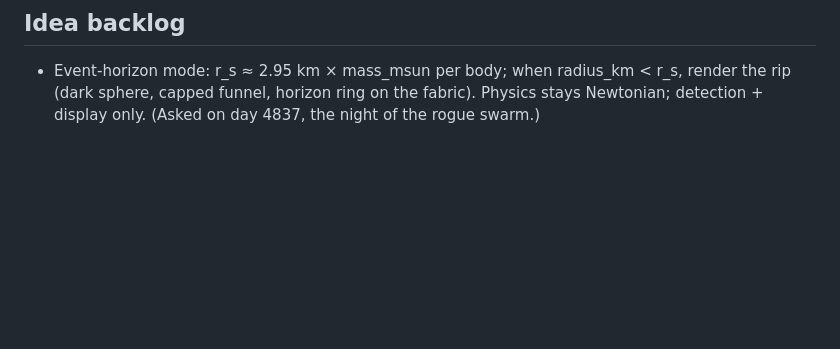
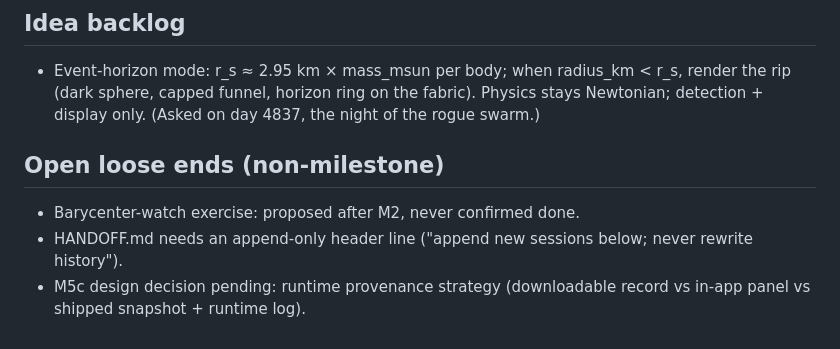
Before and after one commit to shahamby/fabric-of-space, a Markdown page: CLAUDE.md, the part around the change. GitHub-like rendering; blank space fills up the shorter version.

Commit message:
Docs: add open loose ends ledger

```diff
--- a/CLAUDE.md
+++ b/CLAUDE.md
@@ -76,3 +76,11 @@ compressed display. v1 is a solar-system sandbox; v2 is a Milky Way star map.
   render the rip (dark sphere, capped funnel, horizon ring on the fabric).
   Physics stays Newtonian; detection + display only. (Asked on day 4837,
   the night of the rogue swarm.)
+
+## Open loose ends (non-milestone)
+
+- Barycenter-watch exercise: proposed after M2, never confirmed done.
+- HANDOFF.md needs an append-only header line ("append new sessions
+  below; never rewrite history").
+- M5c design decision pending: runtime provenance strategy (downloadable
+  record vs in-app panel vs shipped snapshot + runtime log).
```
Also changed, not shown: SillyUserQuestions.md (added, +28 -0 lines), UserNotes.md (added, +2 -0 lines).
